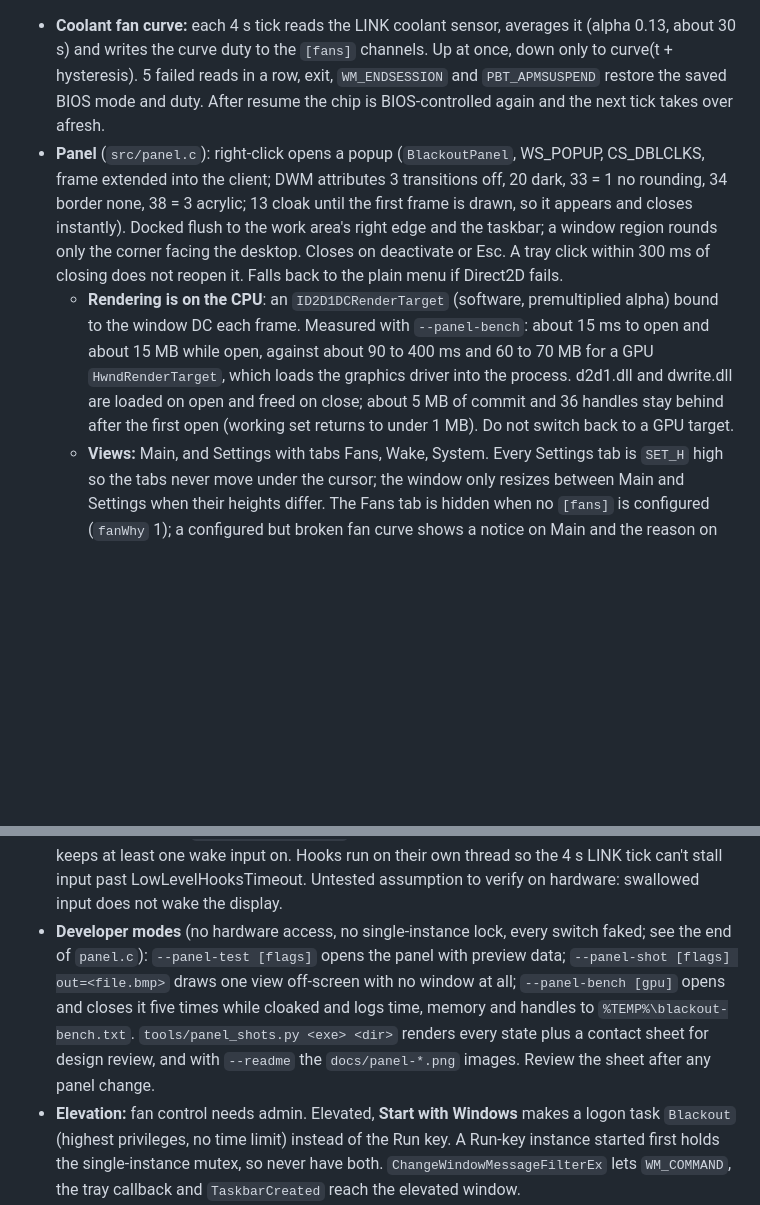
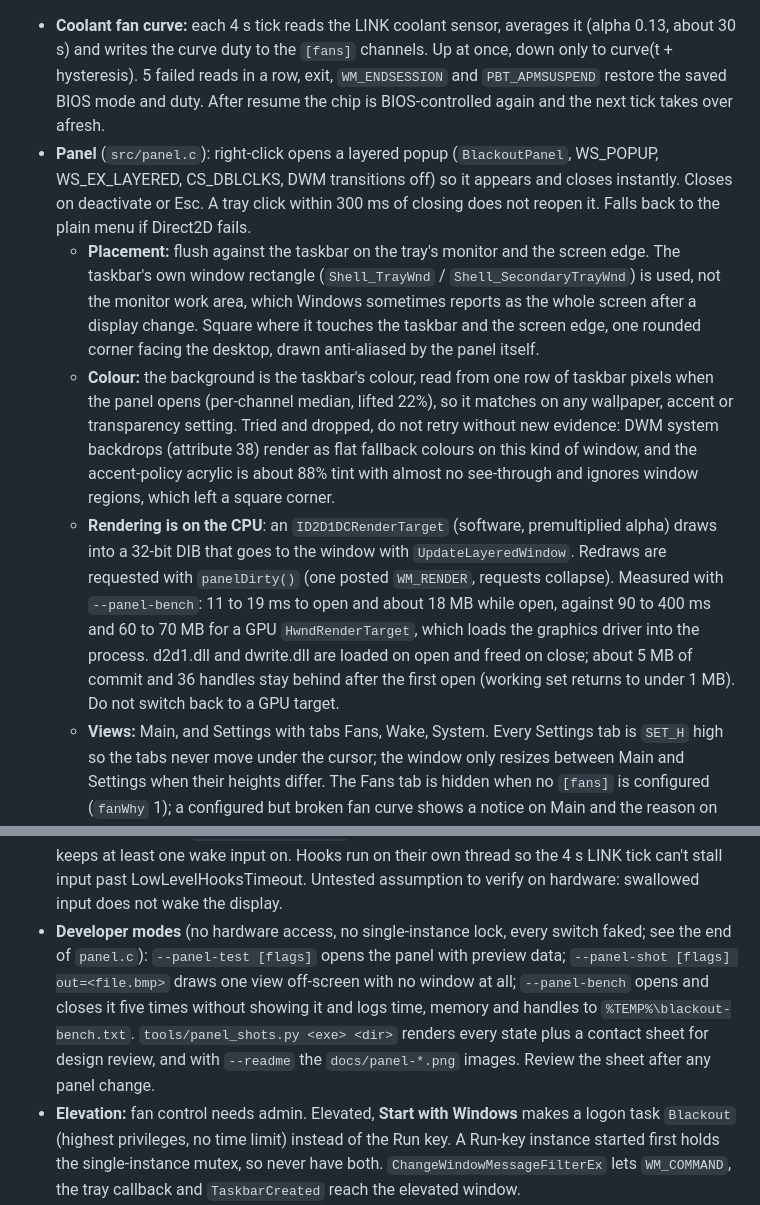
Before and after one commit to Xipzer/blackout-tray, a Markdown page: AGENTS.md, 2 parts joined by grey strips. Drawn GitHub-style; blank space fills up the shorter version.

```diff
--- a/AGENTS.md
+++ b/AGENTS.md
@@ -48,8 +48,10 @@ One hidden window. Everything is driven by `GUID_CONSOLE_DISPLAY_STATE` (`WM_POW
 State lives in `HKCU\Software\Blackout` (DWORDs): `RgbOn`, `Sync`, `FanCtl`, `FanAwake`, `FanSleep` (0 = same as awake). Curve state: `FanCurve` (1 = follow coolant), `RgbWant`, `HotkeyMode`, `WakeClick`, `WakeEsc`, the panel's overrides `Curve` (REG_SZ), `FanMax`, `Hysteresis`, and status it writes: `Coolant` (C x10, averaged), `FanDuty` (%, 0 = BIOS). Config lives in `blackout.ini` beside the exe (`[rgb]`, `[link]`, `[ddc]`, `[fans]`).
 
 - **Coolant fan curve:** each 4 s tick reads the LINK coolant sensor, averages it (alpha 0.13, about 30 s) and writes the curve duty to the `[fans]` channels. Up at once, down only to curve(t + hysteresis). 5 failed reads in a row, exit, `WM_ENDSESSION` and `PBT_APMSUSPEND` restore the saved BIOS mode and duty. After resume the chip is BIOS-controlled again and the next tick takes over afresh.
-- **Panel** (`src/panel.c`): right-click opens a popup (`BlackoutPanel`, WS_POPUP, CS_DBLCLKS, frame extended into the client; DWM attributes 3 transitions off, 20 dark, 33 = 1 no rounding, 34 border none, 38 = 3 acrylic; 13 cloak until the first frame is drawn, so it appears and closes instantly). Docked flush to the work area's right edge and the taskbar; a window region rounds only the corner facing the desktop. Closes on deactivate or Esc. A tray click within 300 ms of closing does not reopen it. Falls back to the plain menu if Direct2D fails.
-  - **Rendering is on the CPU**: an `ID2D1DCRenderTarget` (software, premultiplied alpha) bound to the window DC each frame. Measured with `--panel-bench`: about 15 ms to open and about 15 MB while open, against about 90 to 400 ms and 60 to 70 MB for a GPU `HwndRenderTarget`, which loads the graphics driver into the process. d2d1.dll and dwrite.dll are loaded on open and freed on close; about 5 MB of commit and 36 handles stay behind after the first open (working set returns to under 1 MB). Do not switch back to a GPU target.
+- **Panel** (`src/panel.c`): right-click opens a layered popup (`BlackoutPanel`, WS_POPUP, WS_EX_LAYERED, CS_DBLCLKS, DWM transitions off) so it appears and closes instantly. Closes on deactivate or Esc. A tray click within 300 ms of closing does not reopen it. Falls back to the plain menu if Direct2D fails.
+  - **Placement:** flush against the taskbar on the tray's monitor and the screen edge. The taskbar's own window rectangle (`Shell_TrayWnd` / `Shell_SecondaryTrayWnd`) is used, not the monitor work area, which Windows sometimes reports as the whole screen after a display change. Square where it touches the taskbar and the screen edge, one rounded corner facing the desktop, drawn anti-aliased by the panel itself.
+  - **Colour:** the background is the taskbar's colour, read from one row of taskbar pixels when the panel opens (per-channel median, lifted 22%), so it matches on any wallpaper, accent or transparency setting. Tried and dropped, do not retry without new evidence: DWM system backdrops (attribute 38) render as flat fallback colours on this kind of window, and the accent-policy acrylic is about 88% tint with almost no see-through and ignores window regions, which left a square corner.
+  - **Rendering is on the CPU**: an `ID2D1DCRenderTarget` (software, premultiplied alpha) draws into a 32-bit DIB that goes to the window with `UpdateLayeredWindow`. Redraws are requested with `panelDirty()` (one posted `WM_RENDER`, requests collapse). Measured with `--panel-bench`: 11 to 19 ms to open and about 18 MB while open, against 90 to 400 ms and 60 to 70 MB for a GPU `HwndRenderTarget`, which loads the graphics driver into the process. d2d1.dll and dwrite.dll are loaded on open and freed on close; about 5 MB of commit and 36 handles stay behind after the first open (working set returns to under 1 MB). Do not switch back to a GPU target.
   - **Views:** Main, and Settings with tabs Fans, Wake, System. Every Settings tab is `SET_H` high so the tabs never move under the cursor; the window only resizes between Main and Settings when their heights differ. The Fans tab is hidden when no `[fans]` is configured (`fanWhy` 1); a configured but broken fan curve shows a notice on Main and the reason on the tab.
   - **Layout grid:** 16 outer padding, 14 inside cards, 12 between blocks, 18 between sections, 44 rows. Colours come from `ink()`, `dim()`, `tone()`, `warn()`, `knob()`, so both themes work (`SystemUsesLightTheme`).
   - **Fans tab:** points drag within their neighbours and 20..`max`; double-click on the chart adds a point (up to `MAX_CURVE`), right-click removes one (two always stay). On release the curve goes to `HKCU\Software\Blackout\Curve` (REG_SZ) and is applied at once. Steppers write `FanMax` and `Hysteresis`. All three override the ini; Reset deletes them.
@@ -59,7 +61,7 @@ State lives in `HKCU\Software\Blackout` (DWORDs): `RgbOn`, `Sync`, `FanCtl`, `Fa
 - **Wake log:** while the screens are off, raw input (mouse and keyboard, `RIDEV_INPUTSINK`) is registered and `WM_INPUT` stores only the device handle and tick. When the screens come on, `wakeRecord()` names the cause: Hotkey mode input, the device's HID product string (with "(not blocked)" if Hotkey mode was armed), or "No input seen". Memory only, five entries. Unregistered while the screens are on.
 - **Tick cost:** the 4 s tick does 9 HID transfers with one reused event handle, no registry reads (`litOn`, `curveOn` are cached), and writes `Coolant` only when the value changes. The tray tooltip is rewritten only when the whole-degree reading or the duty changes. Measured: about 0.2 ms of CPU per tick (1.1 s over 5.4 h), 1 thread.
 - **Hotkey mode:** on display off (state 0) and `HotkeyMode` = 1, a thread installs WH_KEYBOARD_LL and WH_MOUSE_LL hooks that swallow all non-injected input. Left button down (`WakeClick`) or Esc down (`WakeEsc`) posts `WM_WAKE`: the thread quits (unhooks) and Blackout injects a 1 px mouse nudge plus `ES_DISPLAY_REQUIRED`. Display on (state 1) or exit also unhooks. The panel keeps at least one wake input on. Hooks run on their own thread so the 4 s LINK tick can't stall input past LowLevelHooksTimeout. Untested assumption to verify on hardware: swallowed input does not wake the display.
-- **Developer modes** (no hardware access, no single-instance lock, every switch faked; see the end of `panel.c`): `--panel-test [flags]` opens the panel with preview data; `--panel-shot [flags] out=<file.bmp>` draws one view off-screen with no window at all; `--panel-bench [gpu]` opens and closes it five times while cloaked and logs time, memory and handles to `%TEMP%\blackout-bench.txt`. `tools/panel_shots.py <exe> <dir>` renders every state plus a contact sheet for design review, and with `--readme` the `docs/panel-*.png` images. Review the sheet after any panel change.
+- **Developer modes** (no hardware access, no single-instance lock, every switch faked; see the end of `panel.c`): `--panel-test [flags]` opens the panel with preview data; `--panel-shot [flags] out=<file.bmp>` draws one view off-screen with no window at all; `--panel-bench` opens and closes it five times without showing it and logs time, memory and handles to `%TEMP%\blackout-bench.txt`. `tools/panel_shots.py <exe> <dir>` renders every state plus a contact sheet for design review, and with `--readme` the `docs/panel-*.png` images. Review the sheet after any panel change.
 - **Elevation:** fan control needs admin. Elevated, **Start with Windows** makes a logon task `Blackout` (highest privileges, no time limit) instead of the Run key. A Run-key instance started first holds the single-instance mutex, so never have both. `ChangeWindowMessageFilterEx` lets `WM_COMMAND`, the tray callback and `TaskbarCreated` reach the elevated window.
 
 ## Device protocols
```
Also changed, not shown: README.md (+1 -1 lines), docs/panel-main.png, docs/panel-settings.png, docs/panel-system.png, docs/panel-wake.png, 3 other files.
